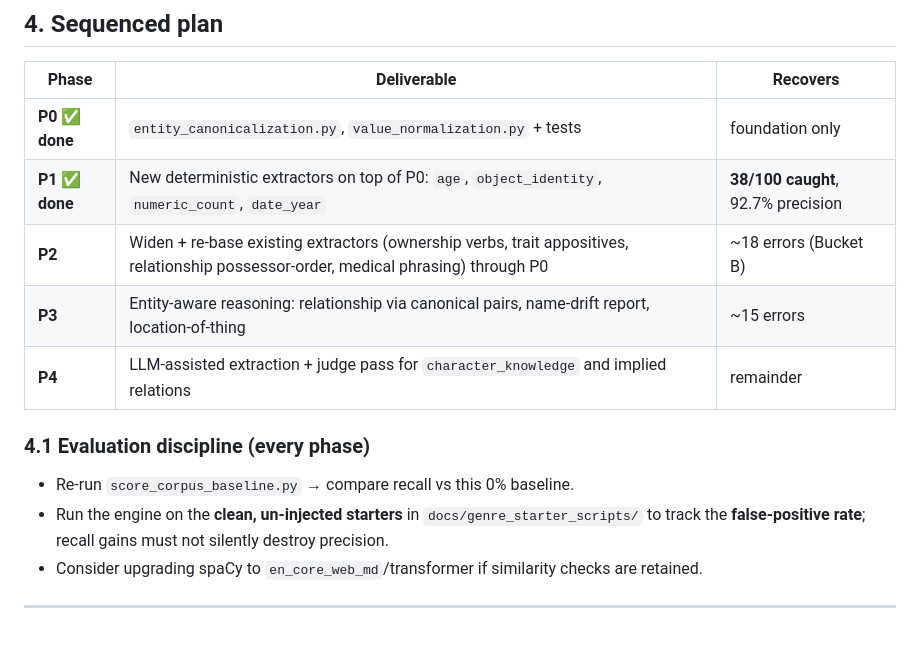
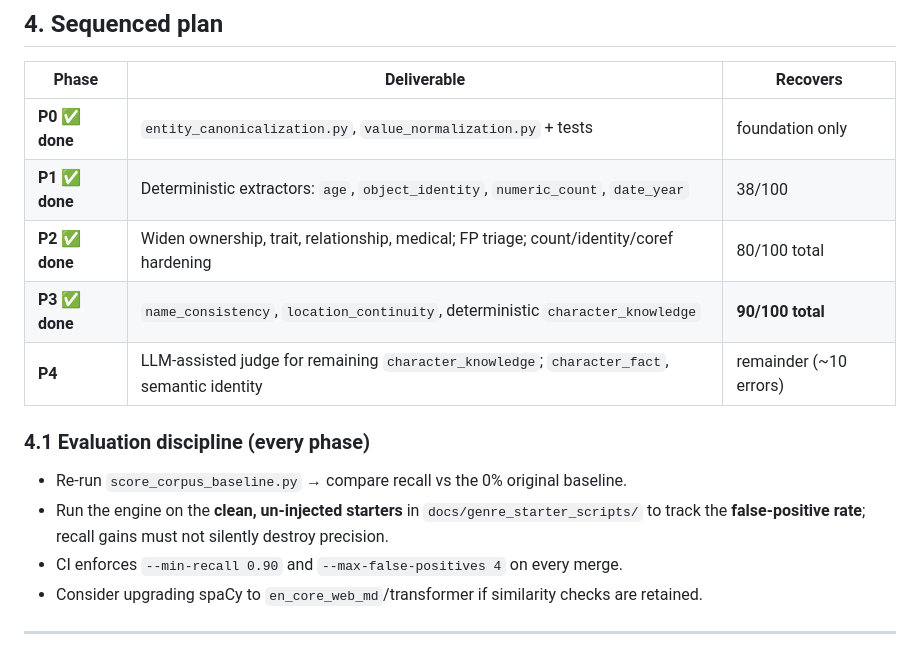
Before and after one commit to yespee2812/bug-free-octo-invention, a Markdown page: docs/ENGINE_REDESIGN.md, the part around one of its changes. Drawn GitHub-style.

```diff
--- a/docs/ENGINE_REDESIGN.md
+++ b/docs/ENGINE_REDESIGN.md
@@ -152,17 +183,18 @@ change.
 | Phase | Deliverable | Recovers |
 |---|---|---|
 | **P0 ✅ done** | `entity_canonicalization.py`, `value_normalization.py` + tests | foundation only |
-| **P1 ✅ done** | New deterministic extractors on top of P0: `age`, `object_identity`, `numeric_count`, `date_year` | **38/100 caught**, 92.7% precision |
-| **P2** | Widen + re-base existing extractors (ownership verbs, trait appositives, relationship possessor-order, medical phrasing) through P0 | ~18 errors (Bucket B) |
-| **P3** | Entity-aware reasoning: relationship via canonical pairs, name-drift report, location-of-thing | ~15 errors |
-| **P4** | LLM-assisted extraction + judge pass for `character_knowledge` and implied relations | remainder |
+| **P1 ✅ done** | Deterministic extractors: `age`, `object_identity`, `numeric_count`, `date_year` | 38/100 |
+| **P2 ✅ done** | Widen ownership, trait, relationship, medical; FP triage; count/identity/coref hardening | 80/100 total |
+| **P3 ✅ done** | `name_consistency`, `location_continuity`, deterministic `character_knowledge` | **90/100 total** |
+| **P4** | LLM-assisted judge for remaining `character_knowledge`; `character_fact`, semantic identity | remainder (~10 errors) |
 
 ### 4.1 Evaluation discipline (every phase)
 
-- Re-run `score_corpus_baseline.py` → compare recall vs this 0% baseline.
+- Re-run `score_corpus_baseline.py` → compare recall vs the 0% original baseline.
 - Run the engine on the **clean, un-injected starters** in
   `docs/genre_starter_scripts/` to track the **false-positive rate**; recall
   gains must not silently destroy precision.
+- CI enforces `--min-recall 0.90` and `--max-false-positives 4` on every merge.
 - Consider upgrading spaCy to `en_core_web_md`/transformer if similarity checks
   are retained.
 
```
Also changed, not shown: other parts of docs/ENGINE_REDESIGN.md (+94 -19 lines).
